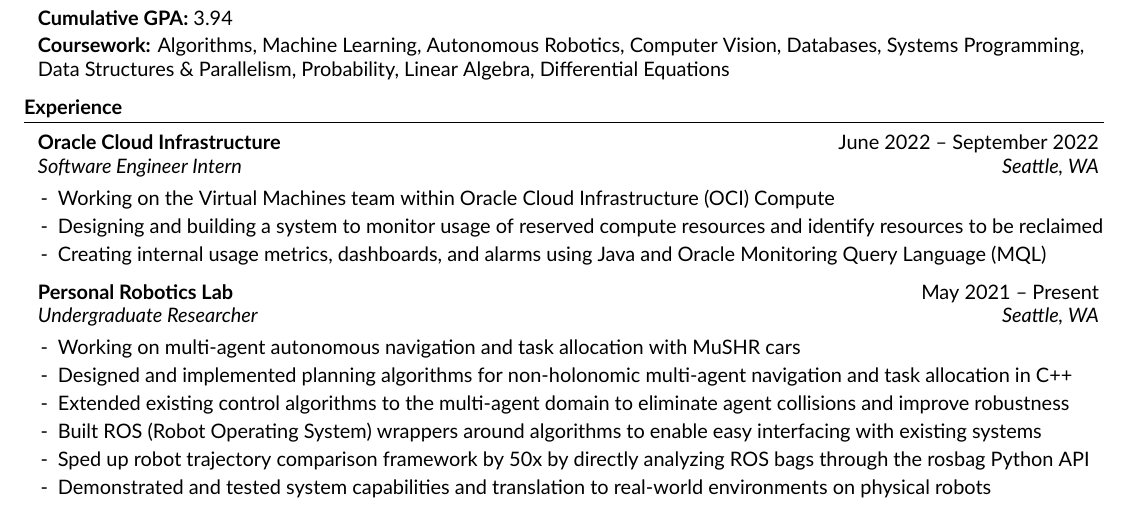
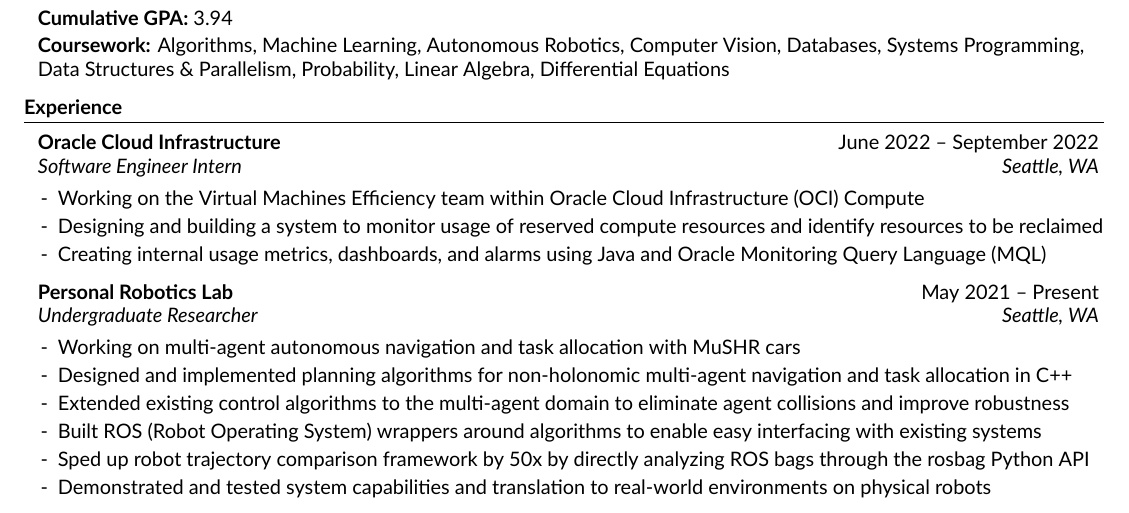
Before and after one commit to arnavthareja/Resume, a LaTeX CV (Arnav-Thareja-Resume.tex): part of the page, cut so that both start at the same text. The pictures show the PDF file Arnav-Thareja-Resume.pdf that the author committed with the source.

Commit message:
Update resume

```diff
--- a/Arnav-Thareja-Resume.tex
+++ b/Arnav-Thareja-Resume.tex
@@ -57,7 +57,7 @@
 \begin{rSection}{Experience}
 
 \begin{rSubsection}{Oracle Cloud Infrastructure}{June 2022 – September 2022}{Software Engineer Intern}{Seattle, WA}
-\item Working on the Virtual Machines team within Oracle Cloud Infrastructure (OCI) Compute
+\item Working on the Virtual Machines Efficiency team within Oracle Cloud Infrastructure (OCI) Compute
 \item Designing and building a system to monitor usage of reserved compute resources and identify resources to be reclaimed
 \item Creating internal usage metrics, dashboards, and alarms using Java and Oracle Monitoring Query Language (MQL)
 \end{rSubsection}
```
Also changed, not shown: Arnav-Thareja-Resume.pdf.
